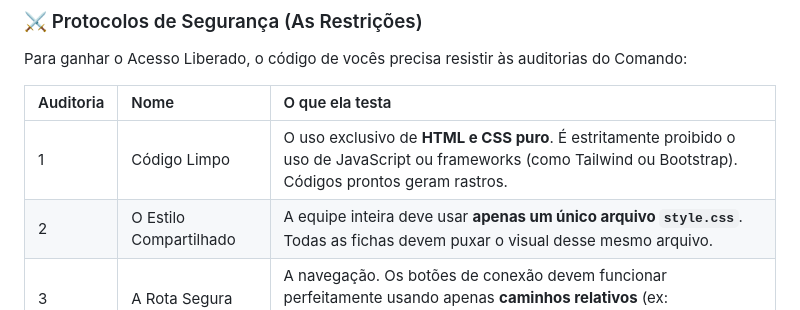
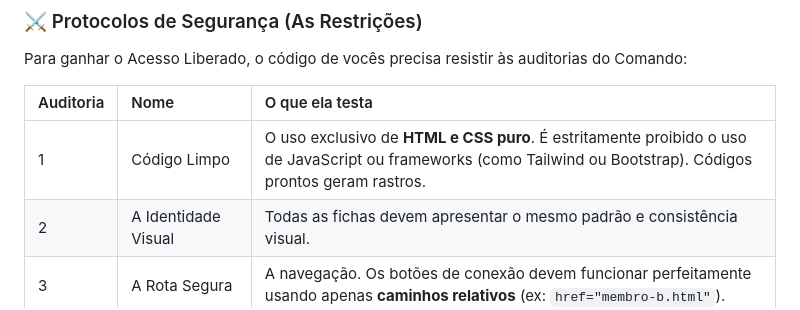
Before and after one commit to Flyxs/desafios-frontend, a Markdown page: README.md, the part around the change. Drawn GitHub-style.

Commit message:
fix: corrige segunda restricao

```diff
--- a/README.md
+++ b/README.md
@@ -31,7 +31,7 @@ Para ganhar o Acesso Liberado, o código de vocês precisa resistir às auditori
 | Auditoria | Nome | O que ela testa |
 | :--- | :--- | :--- |
 | 1 | Código Limpo | O uso exclusivo de **HTML e CSS puro**. É estritamente proibido o uso de JavaScript ou frameworks (como Tailwind ou Bootstrap). Códigos prontos geram rastros. |
-| 2 | O Estilo Compartilhado | A equipe inteira deve usar **apenas um único arquivo `style.css`**. Todas as fichas devem puxar o visual desse mesmo arquivo. |
+| 2 | A Identidade Visual | Todas as fichas devem apresentar o mesmo padrão e consistência visual. |
 | 3 | A Rota Segura | A navegação. Os botões de conexão devem funcionar perfeitamente usando apenas **caminhos relativos** (ex: `href="membro-b.html"`). |
 | 4 | Dados Obrigatórios | A presença obrigatória da foto, nome, cargo, 3 contatos e os botões de ligação com a equipe em todos os perfis. |
 | ?&$ | A Varredura Final | Auditorias ocultas testando a organização do código, alinhamento e como vocês trabalharam juntos no GitHub. |
```
